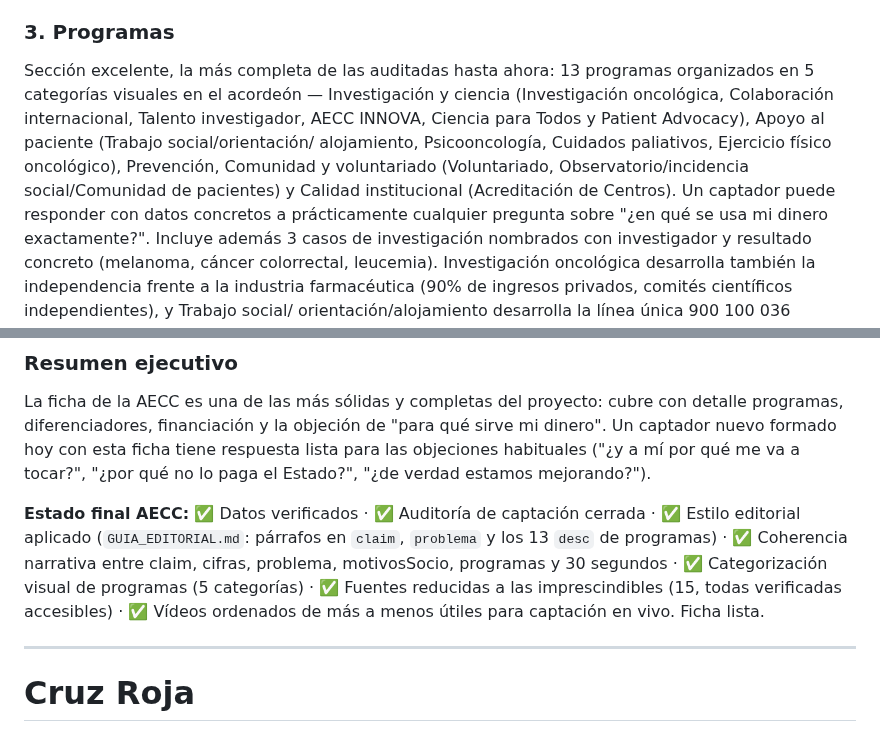
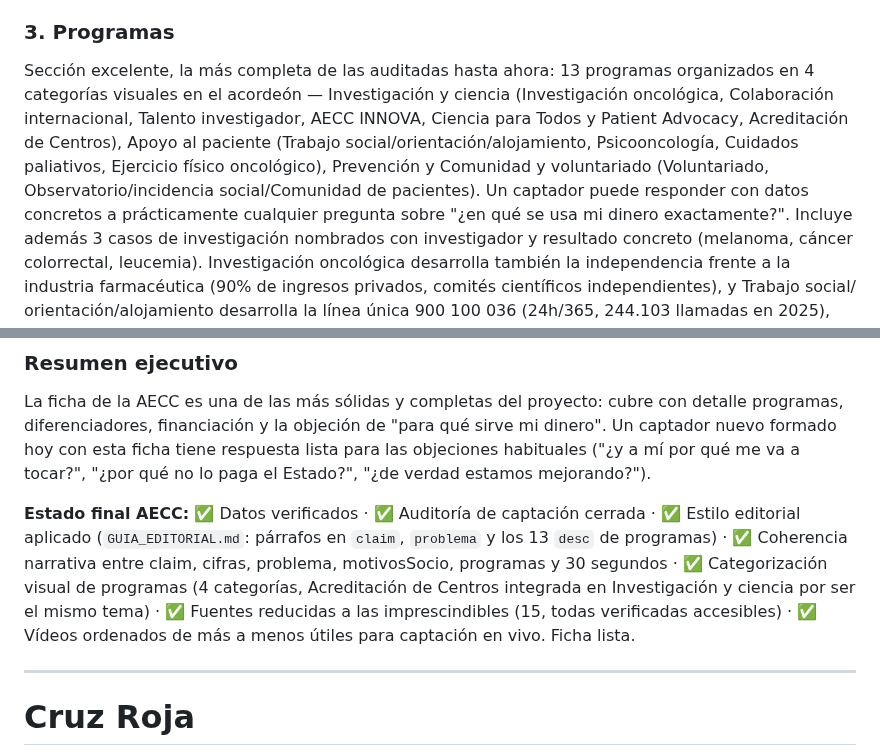
Before and after one commit to danytf/bibliowesser, a Markdown page: docs/AUDITORIA_CAPTACION_ONG.md, 2 parts joined by grey strips. Rendered like a GitHub page.

Commit message:
AECC: actualizar auditoria tras fusion de categorias de programas
La seccion de Programas y el Estado final citaban 5 categorias de
programas; ahora son 4 tras integrar Acreditacion de Centros en
Investigacion y ciencia. VERIFICADOR DE INFO.md no necesito cambios.

```diff
--- a/docs/AUDITORIA_CAPTACION_ONG.md
+++ b/docs/AUDITORIA_CAPTACION_ONG.md
@@ -98,14 +98,14 @@ está redactado casi como argumentario.
 ### 3. Programas
 
 Sección excelente, la más completa de las auditadas hasta ahora: 13
-programas organizados en 5 categorías visuales en el acordeón —
+programas organizados en 4 categorías visuales en el acordeón —
 Investigación y ciencia (Investigación oncológica, Colaboración
 internacional, Talento investigador, AECC INNOVA, Ciencia para Todos y
-Patient Advocacy), Apoyo al paciente (Trabajo social/orientación/
-alojamiento, Psicooncología, Cuidados paliativos, Ejercicio físico
-oncológico), Prevención, Comunidad y voluntariado (Voluntariado,
-Observatorio/incidencia social/Comunidad de pacientes) y Calidad
-institucional (Acreditación de Centros). Un captador puede responder
+Patient Advocacy, Acreditación de Centros), Apoyo al paciente (Trabajo
+social/orientación/alojamiento, Psicooncología, Cuidados paliativos,
+Ejercicio físico oncológico), Prevención y Comunidad y voluntariado
+(Voluntariado, Observatorio/incidencia social/Comunidad de pacientes).
+Un captador puede responder
 con datos concretos a prácticamente cualquier pregunta sobre "¿en qué
 se usa mi dinero exactamente?". Incluye además 3 casos de investigación
 nombrados con investigador y resultado concreto (melanoma, cáncer
@@ -173,10 +173,11 @@ Estado?", "¿de verdad estamos mejorando?").
 cerrada · ✅ Estilo editorial aplicado (`GUIA_EDITORIAL.md`: párrafos en
 `claim`, `problema` y los 13 `desc` de programas) · ✅ Coherencia
 narrativa entre claim, cifras, problema, motivosSocio, programas y 30
-segundos · ✅ Categorización visual de programas (5 categorías) · ✅
-Fuentes reducidas a las imprescindibles (15, todas verificadas
-accesibles) · ✅ Vídeos ordenados de más a menos útiles para
-captación en vivo. Ficha lista.
+segundos · ✅ Categorización visual de programas (4 categorías,
+Acreditación de Centros integrada en Investigación y ciencia por ser
+el mismo tema) · ✅ Fuentes reducidas a las imprescindibles (15, todas
+verificadas accesibles) · ✅ Vídeos ordenados de más a menos útiles
+para captación en vivo. Ficha lista.
 
 ------------------------------------------------------------------------
 
```
